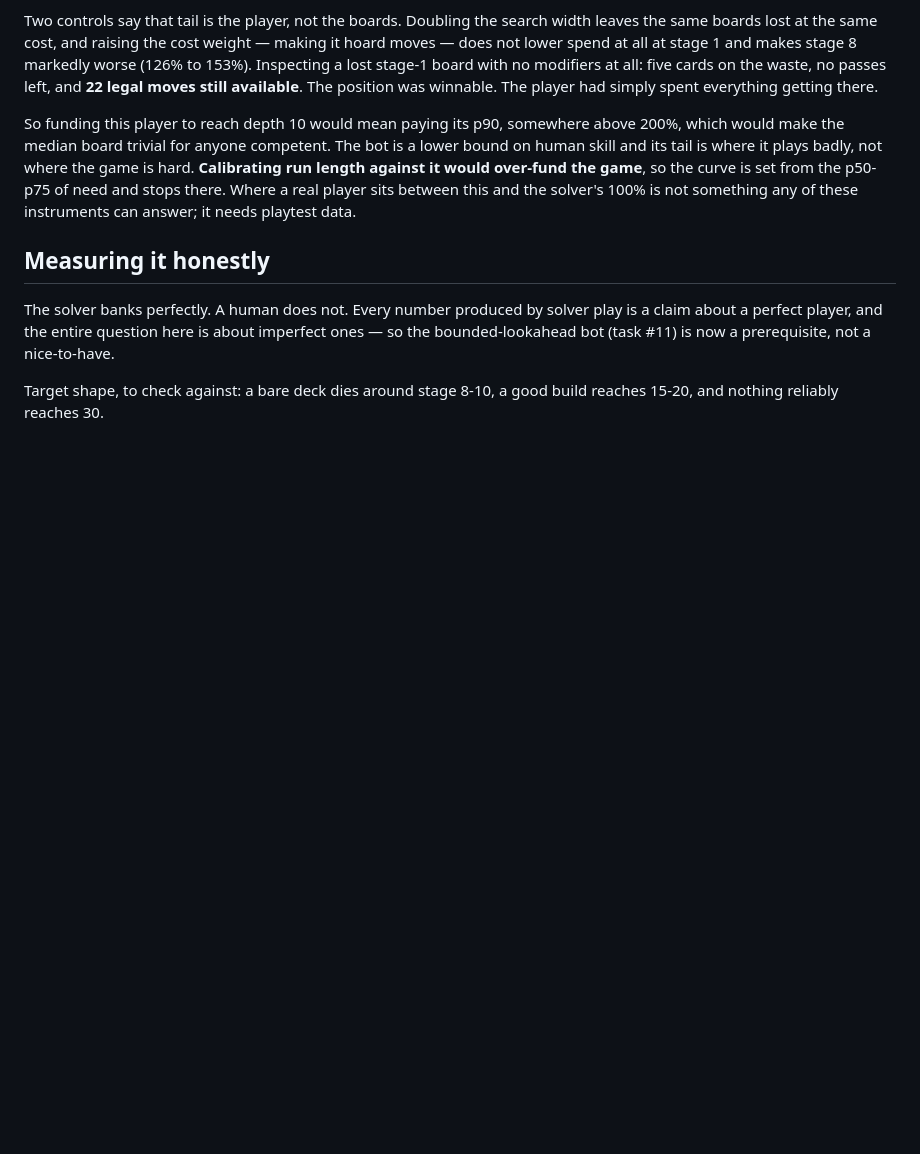
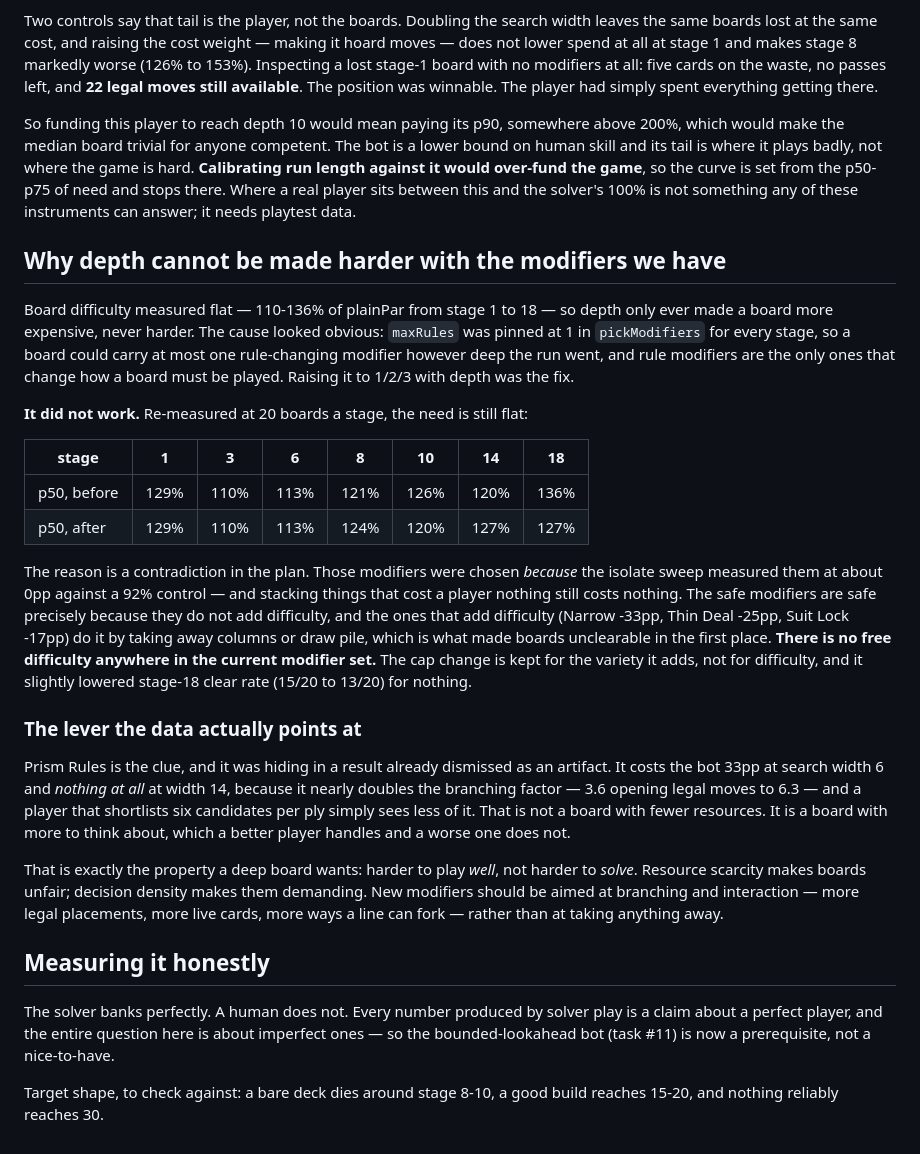
Before and after one commit to zacharyclukey/Solitaire-game, a Markdown page: docs/ECONOMY.md, the part around the change. Drawn GitHub-style; blank space fills up the shorter version.

Commit message:
Record that raising the rule cap did not make boards harder
Re-measured at 20 boards a stage: the player's move need is still flat,
110-129% from stage 1 to 18, essentially unchanged by letting depth carry
two or three rule modifiers instead of one.

The plan contradicted itself and the measurement caught it. Those
modifiers were chosen precisely because the isolate sweep put them at
about 0pp against a 92% control, and stacking things that cost a player
nothing still costs nothing. The safe modifiers are safe because they do
not add difficulty; the ones that add difficulty do it by removing
columns or draw pile, which is what made boards unclearable to begin
with. There is no free difficulty in the current modifier set.

The cap change stays for the variety it adds, not for difficulty, and the
docs no longer claim otherwise. It cost two points of stage-18 clear rate
for nothing.

Records the lever the data does point at, which was sitting inside a
result previously dismissed as an artifact. Prism Rules costs the bot
33pp at search width 6 and nothing at width 14 because it nearly doubles
the branching factor. That is not a board with fewer resources, it is a
board with more to think about — harder to play well rather than harder
to solve, which is what a deep board should be. New modifiers should aim
at decision density, not scarcity.

Co-Authored-By: Claude Opus 5 <noreply@anthropic.com>
Claude-Session: https://claude.ai/code/session_01W3yUHFxFyXhZD48FNXKR4B

```diff
--- a/docs/ECONOMY.md
+++ b/docs/ECONOMY.md
@@ -361,6 +361,47 @@ game**, so the curve is set from the p50-p75 of need and stops there. Where a
 real player sits between this and the solver's 100% is not something any of
 these instruments can answer; it needs playtest data.
 
+## Why depth cannot be made harder with the modifiers we have
+
+Board difficulty measured flat — 110-136% of plainPar from stage 1 to 18 — so
+depth only ever made a board more expensive, never harder. The cause looked
+obvious: `maxRules` was pinned at 1 in `pickModifiers` for every stage, so a
+board could carry at most one rule-changing modifier however deep the run went,
+and rule modifiers are the only ones that change how a board must be played.
+Raising it to 1/2/3 with depth was the fix.
+
+**It did not work.** Re-measured at 20 boards a stage, the need is still flat:
+
+| stage | 1 | 3 | 6 | 8 | 10 | 14 | 18 |
+|---|---|---|---|---|---|---|---|
+| p50, before | 129% | 110% | 113% | 121% | 126% | 120% | 136% |
+| p50, after | 129% | 110% | 113% | 124% | 120% | 127% | 127% |
+
+The reason is a contradiction in the plan. Those modifiers were chosen *because*
+the isolate sweep measured them at about 0pp against a 92% control — and
+stacking things that cost a player nothing still costs nothing. The safe
+modifiers are safe precisely because they do not add difficulty, and the ones
+that add difficulty (Narrow -33pp, Thin Deal -25pp, Suit Lock -17pp) do it by
+taking away columns or draw pile, which is what made boards unclearable in the
+first place. **There is no free difficulty anywhere in the current modifier
+set.** The cap change is kept for the variety it adds, not for difficulty, and
+it slightly lowered stage-18 clear rate (15/20 to 13/20) for nothing.
+
+### The lever the data actually points at
+
+Prism Rules is the clue, and it was hiding in a result already dismissed as an
+artifact. It costs the bot 33pp at search width 6 and *nothing at all* at width
+14, because it nearly doubles the branching factor — 3.6 opening legal moves to
+6.3 — and a player that shortlists six candidates per ply simply sees less of
+it. That is not a board with fewer resources. It is a board with more to think
+about, which a better player handles and a worse one does not.
+
+That is exactly the property a deep board wants: harder to play *well*, not
+harder to *solve*. Resource scarcity makes boards unfair; decision density makes
+them demanding. New modifiers should be aimed at branching and interaction —
+more legal placements, more live cards, more ways a line can fork — rather than
+at taking anything away.
+
 ## Measuring it honestly
 
 The solver banks perfectly. A human does not. Every number produced by solver play is
```
